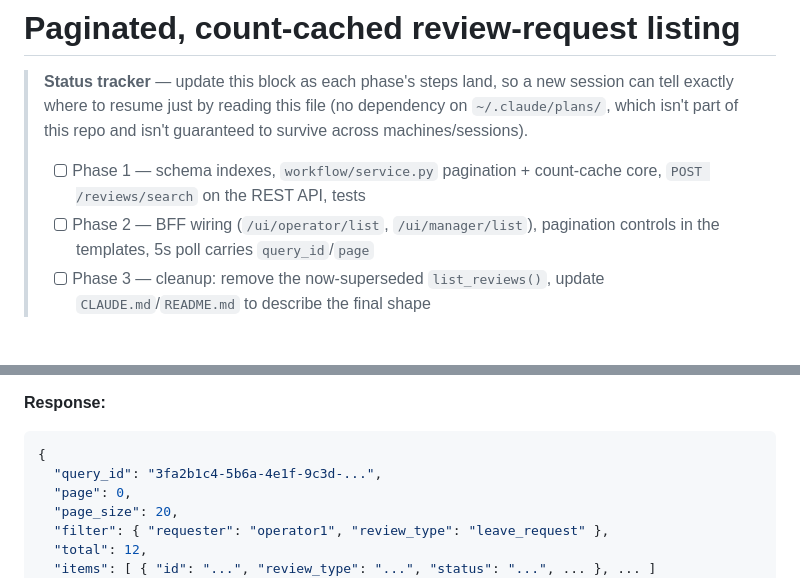
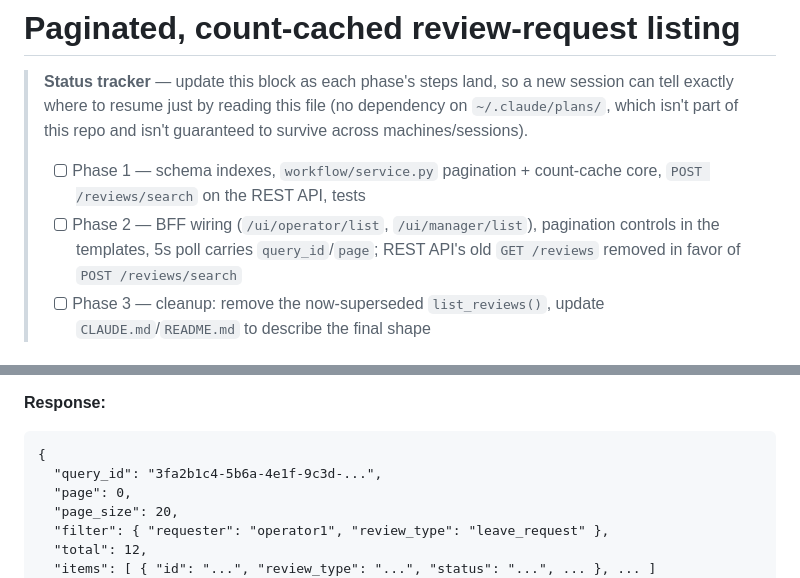
Before and after one commit to bunyawats/review-approval-temporal, a Markdown page: docs/PAGINATION_PLAN.md, 2 parts joined by grey strips. GitHub-like rendering.

Commit message:
Retire GET /reviews in Phase 2 of the pagination plan
Phase 3 planned to delete the old list_reviews(), but nothing was
scheduled to migrate GET /reviews off it -- Phase 2 now explicitly
retires that route in favor of POST /reviews/search.

````diff
--- a/docs/PAGINATION_PLAN.md
+++ b/docs/PAGINATION_PLAN.md
@@ -9,7 +9,8 @@
 >       count-cache core, `POST /reviews/search` on the REST API, tests
 > - [ ] Phase 2 — BFF wiring (`/ui/operator/list`, `/ui/manager/list`),
 >       pagination controls in the templates, 5s poll carries
->       `query_id`/`page`
+>       `query_id`/`page`; REST API's old `GET /reviews` removed in favor
+>       of `POST /reviews/search`
 > - [ ] Phase 3 — cleanup: remove the now-superseded `list_reviews()`,
 >       update `CLAUDE.md`/`README.md` to describe the final shape
 
@@ -70,7 +71,7 @@ Content-Type: application/json
   `validate_payload()`'s existing behavior for unknown review types.
 
 **Response:**
-```json
+```
 {
   "query_id": "3fa2b1c4-5b6a-4e1f-9c3d-...",
   "page": 0,
````
